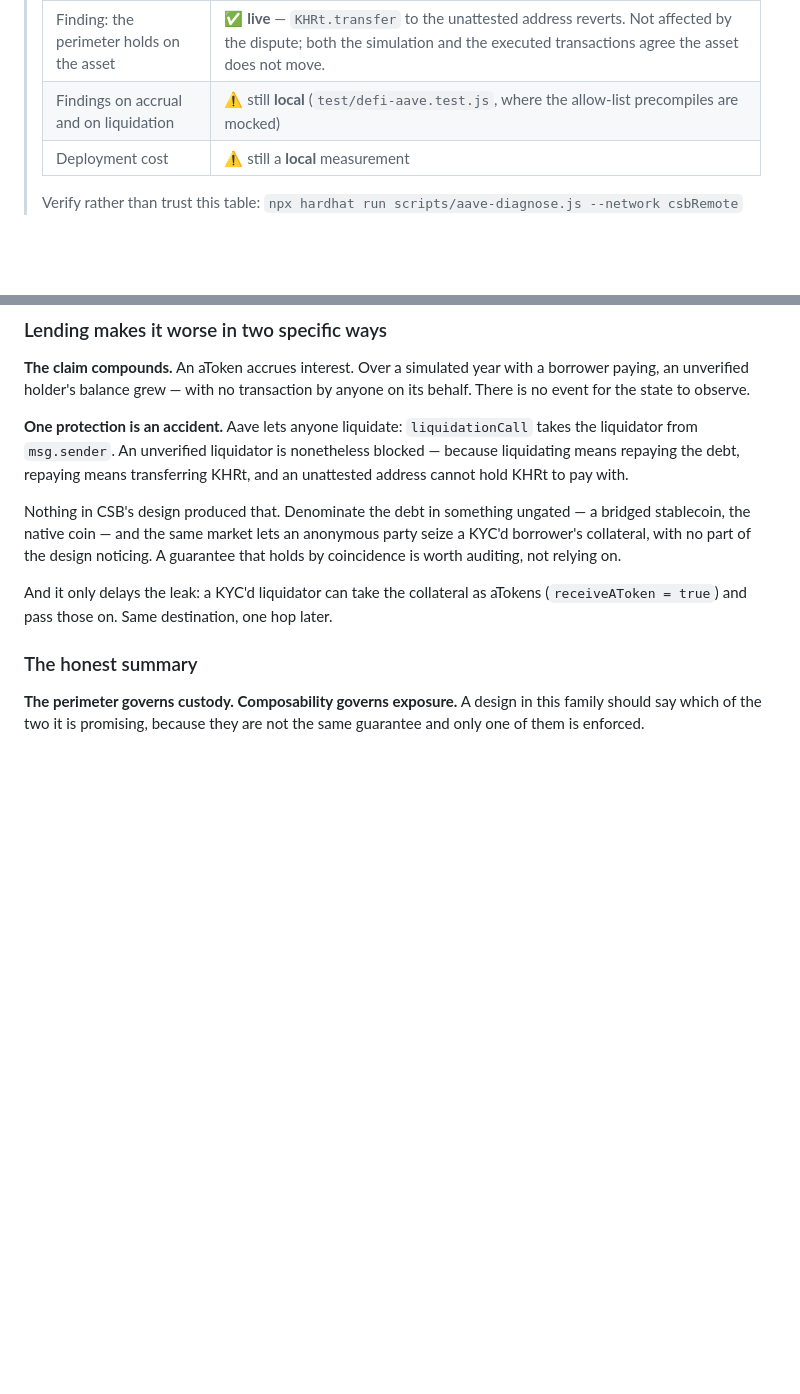
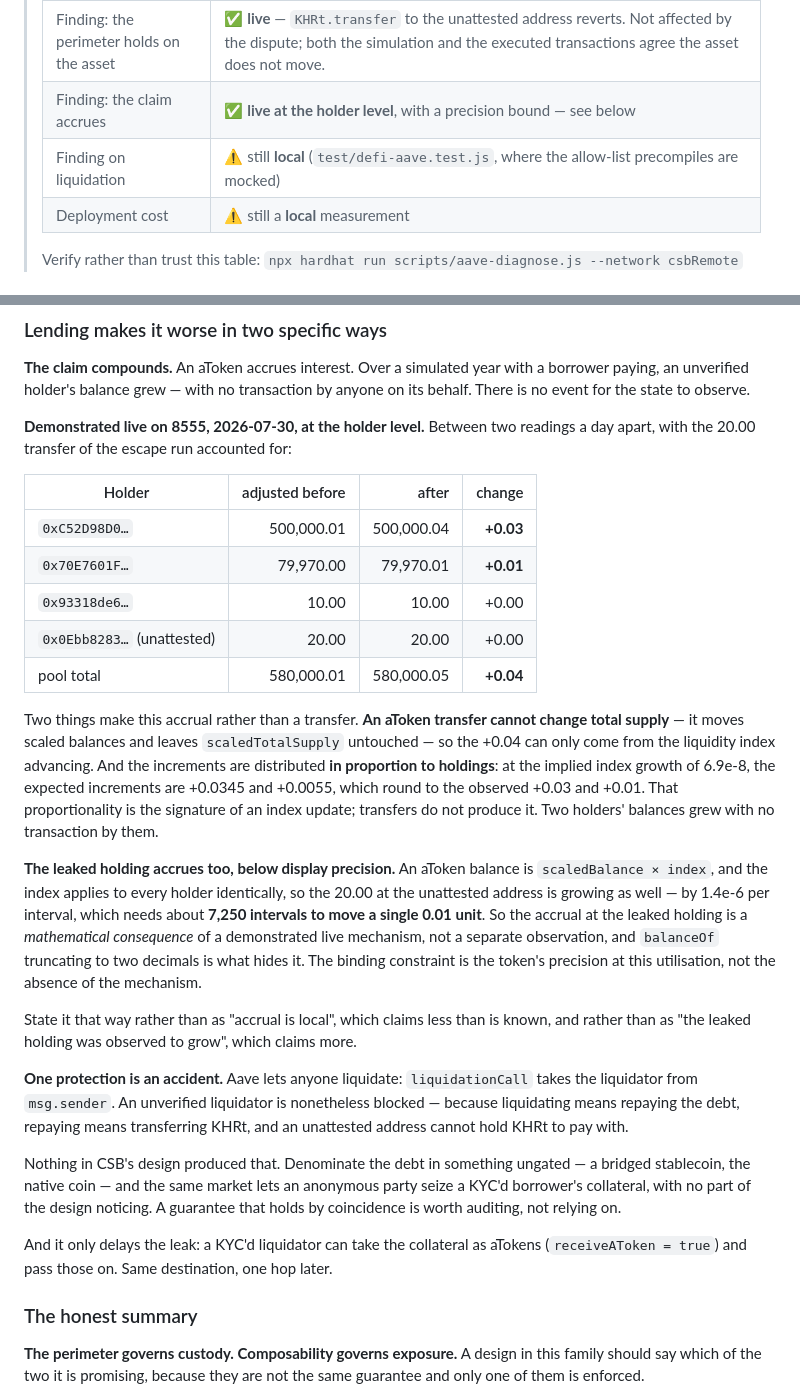
Before and after one commit to sengtha/CSB, a Markdown page: docs/defi.md, 2 parts joined by grey strips. GitHub-like rendering; blank space fills up the shorter version.

```diff
--- a/docs/defi.md
+++ b/docs/defi.md
@@ -105,7 +105,8 @@ supply / withdraw / borrow / repay.
 > | Market deployed and in use on 8555 | ✅ **live** — reserve active, LTV 75%, borrowing enabled, 580,000.01 aKHRt outstanding across three holders, one address carrying real variable debt |
 > | Finding: the receipt escapes the perimeter | ✅ **live, and executed** — tx `0xc5306114…85ad83a`, block 500, `SUCCESS`; the unattested recipient holds 20.00 aKHRt on chain. Was disputed by an earlier failed transfer, measured to be a gas shortfall rather than a refusal. |
 > | Finding: the perimeter holds on the asset | ✅ **live** — `KHRt.transfer` to the unattested address reverts. Not affected by the dispute; both the simulation and the executed transactions agree the asset does not move. |
-> | Findings on accrual and on liquidation | ⚠️ still **local** (`test/defi-aave.test.js`, where the allow-list precompiles are mocked) |
+> | Finding: the claim accrues | ✅ **live at the holder level**, with a precision bound — see below |
+> | Finding on liquidation | ⚠️ still **local** (`test/defi-aave.test.js`, where the allow-list precompiles are mocked) |
 > | Deployment cost | ⚠️ still a **local** measurement |
 >
 > Verify rather than trust this table:
@@ -231,6 +232,37 @@ told the identity registry exists.
 borrower paying, an unverified holder's balance grew — with no transaction by
 anyone on its behalf. There is no event for the state to observe.
 
+**Demonstrated live on 8555, 2026-07-30, at the holder level.** Between two readings
+a day apart, with the 20.00 transfer of the escape run accounted for:
+
+| Holder | adjusted before | after | change |
+|---|---:|---:|---:|
+| `0xC52D98D0…` | 500,000.01 | 500,000.04 | **+0.03** |
+| `0x70E7601F…` | 79,970.00 | 79,970.01 | **+0.01** |
+| `0x93318de6…` | 10.00 | 10.00 | +0.00 |
+| `0x0Ebb8283…` (unattested) | 20.00 | 20.00 | +0.00 |
+| pool total | 580,000.01 | 580,000.05 | **+0.04** |
+
+Two things make this accrual rather than a transfer. **An aToken transfer cannot change
+total supply** — it moves scaled balances and leaves `scaledTotalSupply` untouched — so
+the +0.04 can only come from the liquidity index advancing. And the increments are
+distributed **in proportion to holdings**: at the implied index growth of 6.9e-8, the
+expected increments are +0.0345 and +0.0055, which round to the observed +0.03 and
++0.01. That proportionality is the signature of an index update; transfers do not
+produce it. Two holders' balances grew with no transaction by them.
+
+**The leaked holding accrues too, below display precision.** An aToken balance is
+`scaledBalance × index`, and the index applies to every holder identically, so the
+20.00 at the unattested address is growing as well — by 1.4e-6 per interval, which
+needs about **7,250 intervals to move a single 0.01 unit**. So the accrual at the
+leaked holding is a *mathematical consequence* of a demonstrated live mechanism, not a
+separate observation, and `balanceOf` truncating to two decimals is what hides it. The
+binding constraint is the token's precision at this utilisation, not the absence of the
+mechanism.
+
+State it that way rather than as "accrual is local", which claims less than is known,
+and rather than as "the leaked holding was observed to grow", which claims more.
+
 **One protection is an accident.** Aave lets anyone liquidate: `liquidationCall`
 takes the liquidator from `msg.sender`. An unverified liquidator is nonetheless
 blocked — because liquidating means repaying the debt, repaying means
```
Also changed, not shown: docs/paper-notes.md (+27 -7 lines).
